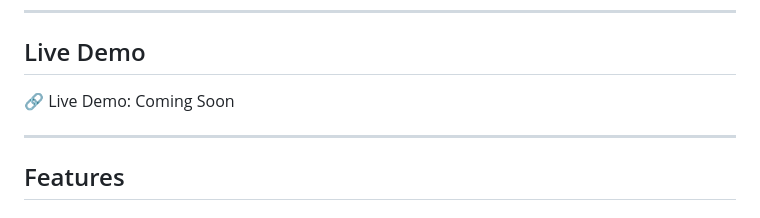
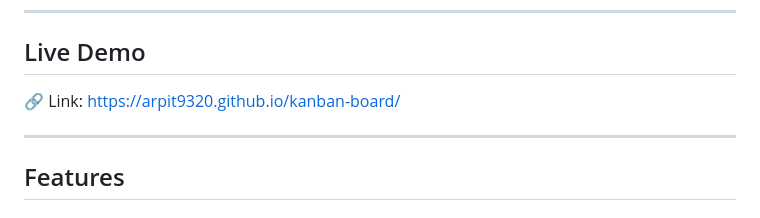
Before and after one commit to Arpit9320/kanban-board, a Markdown page: README.md, the part around the change. GitHub-like rendering.

Commit message:
Updated README  with Deployed Project Link

```diff
--- a/README.md
+++ b/README.md
@@ -8,7 +8,7 @@ The project simulates a lightweight task management system where tasks can move
 
 ## Live Demo
 
-🔗 Live Demo: Coming Soon
+🔗 Link: https://arpit9320.github.io/kanban-board/
 
 ---
 
```
